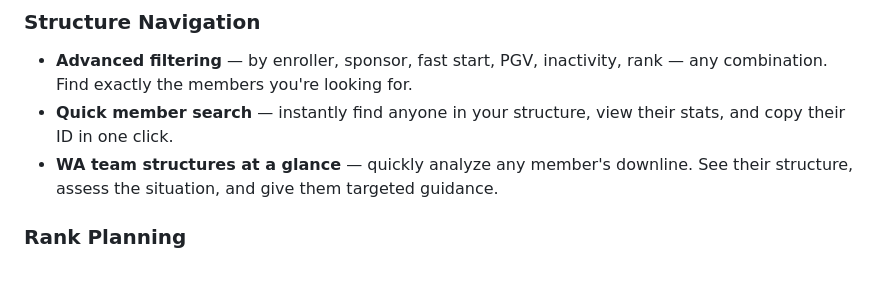
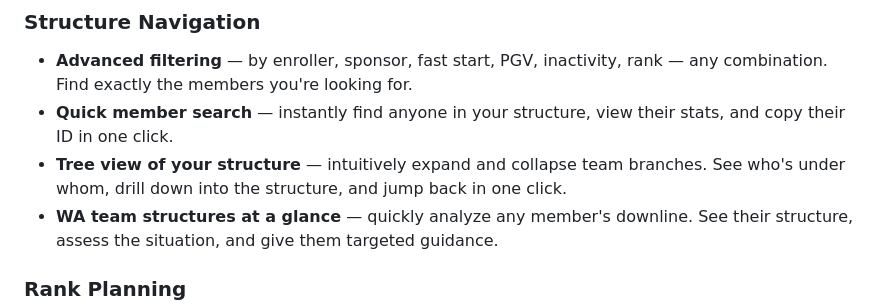
Before and after one commit to emilia-chodorowska/aromagic-landing, a Markdown page: BUSINESS_DESCRIPTION_EN.md, the part around the change. Rendered like a GitHub page; blank space fills up the shorter version.

```diff
--- a/BUSINESS_DESCRIPTION_EN.md
+++ b/BUSINESS_DESCRIPTION_EN.md
@@ -37,6 +37,7 @@ Everything that takes minutes of clicking through the doTERRA portal, Aromagic g
 ### Structure Navigation
 - **Advanced filtering** — by enroller, sponsor, fast start, PGV, inactivity, rank — any combination. Find exactly the members you're looking for.
 - **Quick member search** — instantly find anyone in your structure, view their stats, and copy their ID in one click.
+- **Tree view of your structure** — intuitively expand and collapse team branches. See who's under whom, drill down into the structure, and jump back in one click.
 - **WA team structures at a glance** — quickly analyze any member's downline. See their structure, assess the situation, and give them targeted guidance.
 
 ### Rank Planning
```
Also changed, not shown: BUSINESS_DESCRIPTION_PL.md (+1 -0 lines).
